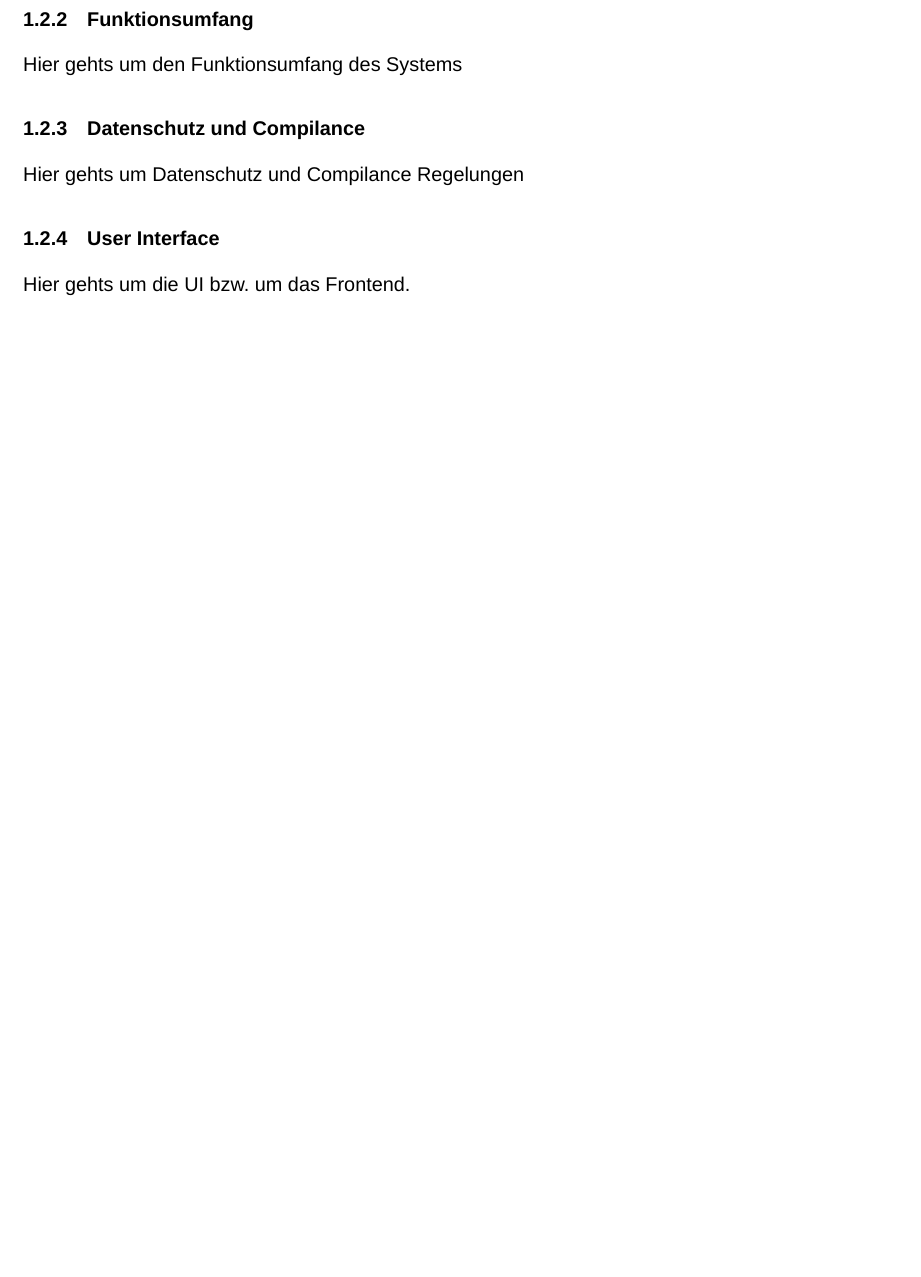
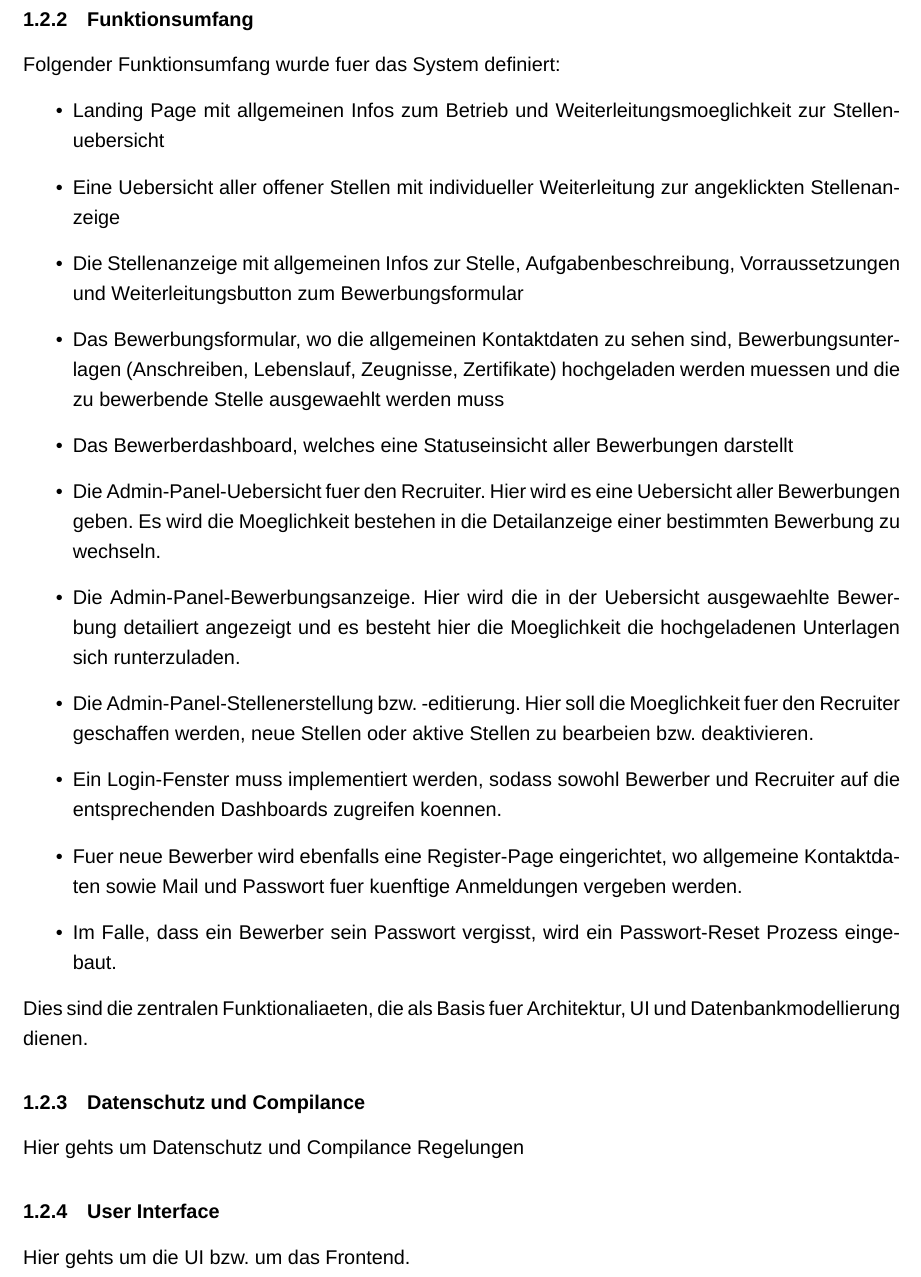
Before and after one commit to D1mebag1337/ProjectWebAppUni, a LaTeX document (LatexFiles/main.tex, which reads LatexFiles/kapitel/einleitung/vorbereitung/funktionsumfang.tex): part of page 4 of 4 before the commit and part of page 4 of 5 after it, cut so that both start at the same text, the shorter picture padded with empty space. Compiled offline with XeLaTeX; a missing font is replaced by an installed copy or a similar font.

Commit message:
Funktionsumfang definiert

```diff
--- a/LatexFiles/kapitel/einleitung/vorbereitung/funktionsumfang.tex
+++ b/LatexFiles/kapitel/einleitung/vorbereitung/funktionsumfang.tex
@@ -1,2 +1,16 @@
 \subsubsection{Funktionsumfang}
-Hier gehts um den Funktionsumfang des Systems
+Folgender Funktionsumfang wurde fuer das System definiert:
+\begin{itemize}
+\item Landing Page mit allgemeinen Infos zum Betrieb und Weiterleitungsmoeglichkeit zur Stellenuebersicht
+\item Eine Uebersicht aller offener Stellen mit individueller Weiterleitung zur angeklickten Stellenanzeige
+\item Die Stellenanzeige mit allgemeinen Infos zur Stelle, Aufgabenbeschreibung, Vorraussetzungen und Weiterleitungsbutton zum Bewerbungsformular
+\item Das Bewerbungsformular, wo die allgemeinen Kontaktdaten zu sehen sind, Bewerbungsunterlagen (Anschreiben, Lebenslauf, Zeugnisse, Zertifikate) hochgeladen werden muessen und die zu bewerbende Stelle ausgewaehlt werden muss
+\item Das Bewerberdashboard, welches eine Statuseinsicht aller Bewerbungen darstellt
+\item Die Admin-Panel-Uebersicht fuer den Recruiter. Hier wird es eine Uebersicht aller Bewerbungen geben. Es wird die Moeglichkeit bestehen in die Detailanzeige einer bestimmten Bewerbung zu wechseln.
+\item Die Admin-Panel-Bewerbungsanzeige. Hier wird die in der Uebersicht ausgewaehlte Bewerbung detailiert angezeigt und es besteht hier die Moeglichkeit die hochgeladenen Unterlagen sich runterzuladen.
+\item Die Admin-Panel-Stellenerstellung bzw. -editierung. Hier soll die Moeglichkeit fuer den Recruiter geschaffen werden, neue Stellen oder aktive Stellen zu bearbeien bzw. deaktivieren.
+\item Ein Login-Fenster muss implementiert werden, sodass sowohl Bewerber und Recruiter auf die entsprechenden Dashboards zugreifen koennen.
+\item Fuer neue Bewerber wird ebenfalls eine Register-Page eingerichtet, wo allgemeine Kontaktdaten sowie Mail und Passwort fuer kuenftige Anmeldungen vergeben werden.
+\item Im Falle, dass ein Bewerber sein Passwort vergisst, wird ein Passwort-Reset Prozess eingebaut.
+\end{itemize}
+Dies sind die zentralen Funktionaliaeten, die als Basis fuer Architektur, UI und Datenbankmodellierung dienen.
```
Also changed, not shown: LatexFiles/main.pdf, 3 other files.
